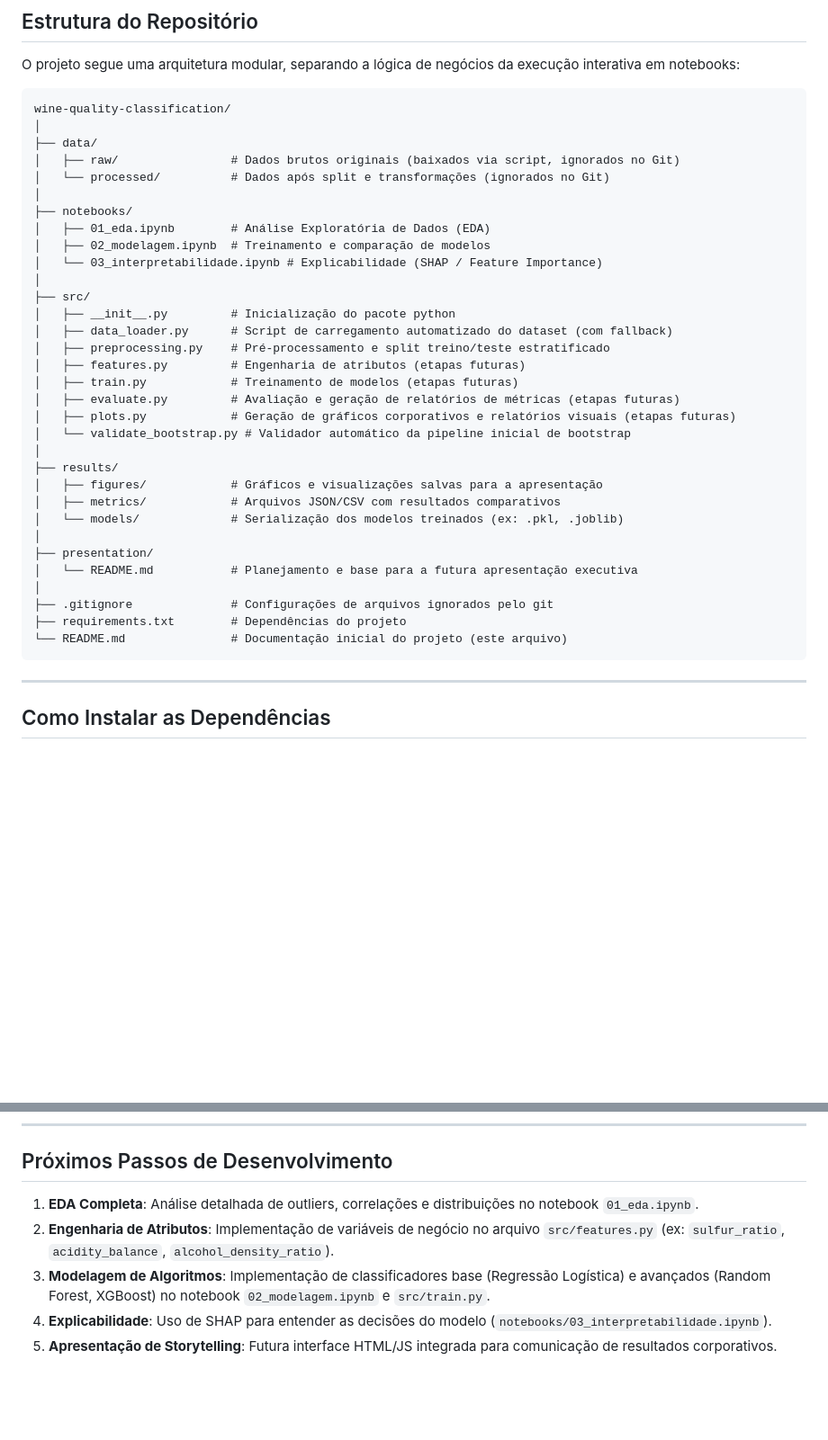
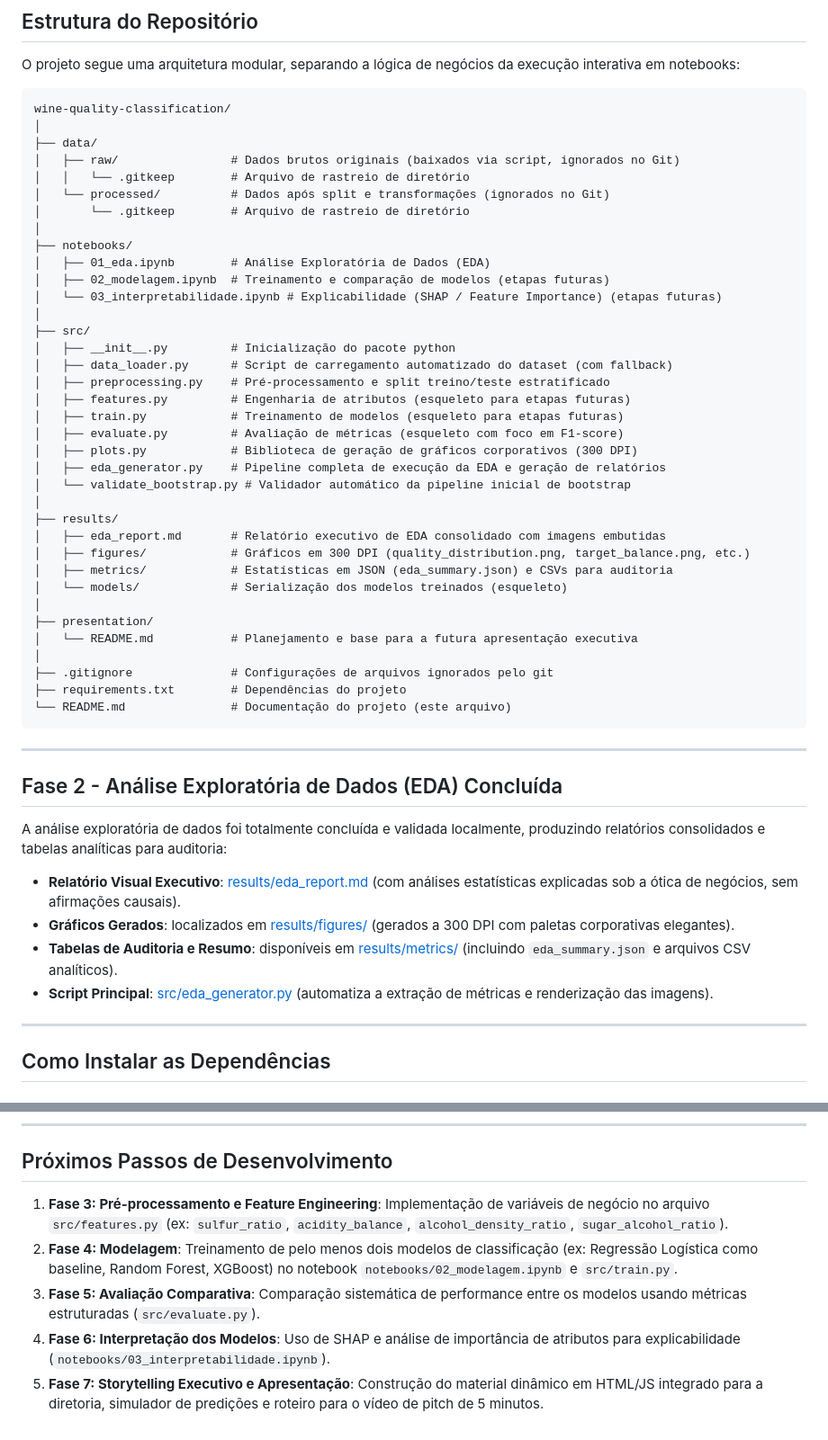
Before and after one commit to valo793/Wine-Quality-ML-Model, a Markdown page: README.md, 2 parts joined by grey strips. Shown at 90% size. Rendered like a GitHub page; blank space fills up the shorter version.

Commit message:
docs: refine eda documentation and executive narrative

````diff
--- a/README.md
+++ b/README.md
@@ -30,35 +30,49 @@ wine-quality-classification/
 │
 ├── data/
 │   ├── raw/                # Dados brutos originais (baixados via script, ignorados no Git)
+│   │   └── .gitkeep        # Arquivo de rastreio de diretório
 │   └── processed/          # Dados após split e transformações (ignorados no Git)
+│       └── .gitkeep        # Arquivo de rastreio de diretório
 │
 ├── notebooks/
 │   ├── 01_eda.ipynb        # Análise Exploratória de Dados (EDA)
-│   ├── 02_modelagem.ipynb  # Treinamento e comparação de modelos
-│   └── 03_interpretabilidade.ipynb # Explicabilidade (SHAP / Feature Importance)
+│   ├── 02_modelagem.ipynb  # Treinamento e comparação de modelos (etapas futuras)
+│   └── 03_interpretabilidade.ipynb # Explicabilidade (SHAP / Feature Importance) (etapas futuras)
 │
 ├── src/
 │   ├── __init__.py         # Inicialização do pacote python
 │   ├── data_loader.py      # Script de carregamento automatizado do dataset (com fallback)
 │   ├── preprocessing.py    # Pré-processamento e split treino/teste estratificado
-│   ├── features.py         # Engenharia de atributos (etapas futuras)
-│   ├── train.py            # Treinamento de modelos (etapas futuras)
-│   ├── evaluate.py         # Avaliação e geração de relatórios de métricas (etapas futuras)
-│   ├── plots.py            # Geração de gráficos corporativos e relatórios visuais (etapas futuras)
+│   ├── features.py         # Engenharia de atributos (esqueleto para etapas futuras)
+│   ├── train.py            # Treinamento de modelos (esqueleto para etapas futuras)
+│   ├── evaluate.py         # Avaliação de métricas (esqueleto com foco em F1-score)
+│   ├── plots.py            # Biblioteca de geração de gráficos corporativos (300 DPI)
+│   ├── eda_generator.py    # Pipeline completa de execução da EDA e geração de relatórios
 │   └── validate_bootstrap.py # Validador automático da pipeline inicial de bootstrap
 │
 ├── results/
-│   ├── figures/            # Gráficos e visualizações salvas para a apresentação
-│   ├── metrics/            # Arquivos JSON/CSV com resultados comparativos
-│   └── models/             # Serialização dos modelos treinados (ex: .pkl, .joblib)
+│   ├── eda_report.md       # Relatório executivo de EDA consolidado com imagens embutidas
+│   ├── figures/            # Gráficos em 300 DPI (quality_distribution.png, target_balance.png, etc.)
+│   ├── metrics/            # Estatísticas em JSON (eda_summary.json) e CSVs para auditoria
+│   └── models/             # Serialização dos modelos treinados (esqueleto)
 │
 ├── presentation/
 │   └── README.md           # Planejamento e base para a futura apresentação executiva
 │
 ├── .gitignore              # Configurações de arquivos ignorados pelo git
 ├── requirements.txt        # Dependências do projeto
-└── README.md               # Documentação inicial do projeto (este arquivo)
+└── README.md               # Documentação do projeto (este arquivo)
 ```
+
+---
+
+## Fase 2 - Análise Exploratória de Dados (EDA) Concluída
+A análise exploratória de dados foi totalmente concluída e validada localmente, produzindo relatórios consolidados e tabelas analíticas para auditoria:
+* **Relatório Visual Executivo**: [results/eda_report.md](file:///results/eda_report.md) (com análises estatísticas explicadas sob a ótica de negócios, sem afirmações causais).
+* **Gráficos Gerados**: localizados em [results/figures/](file:///results/figures/) (gerados a 300 DPI com paletas corporativas elegantes).
+* **Tabelas de Auditoria e Resumo**: disponíveis em [results/metrics/](file:///results/metrics/) (incluindo `eda_summary.json` e arquivos CSV analíticos).
+* **Script Principal**: [src/eda_generator.py](file:///src/eda_generator.py) (automatiza a extração de métricas e renderização das imagens).
+
 
 ---
 
@@ -115,8 +129,8 @@ Esse validador executará o download do dataset usando `kagglehub` (com fallback
 ---
 
 ## Próximos Passos de Desenvolvimento
-1. **EDA Completa**: Análise detalhada de outliers, correlações e distribuições no notebook `01_eda.ipynb`.
-2. **Engenharia de Atributos**: Implementação de variáveis de negócio no arquivo `src/features.py` (ex: `sulfur_ratio`, `acidity_balance`, `alcohol_density_ratio`).
-3. **Modelagem de Algoritmos**: Implementação de classificadores base (Regressão Logística) e avançados (Random Forest, XGBoost) no notebook `02_modelagem.ipynb` e `src/train.py`.
-4. **Explicabilidade**: Uso de SHAP para entender as decisões do modelo (`notebooks/03_interpretabilidade.ipynb`).
-5. **Apresentação de Storytelling**: Futura interface HTML/JS integrada para comunicação de resultados corporativos.
+1. **Fase 3: Pré-processamento e Feature Engineering**: Implementação de variáveis de negócio no arquivo `src/features.py` (ex: `sulfur_ratio`, `acidity_balance`, `alcohol_density_ratio`, `sugar_alcohol_ratio`).
+2. **Fase 4: Modelagem**: Treinamento de pelo menos dois modelos de classificação (ex: Regressão Logística como baseline, Random Forest, XGBoost) no notebook `notebooks/02_modelagem.ipynb` e `src/train.py`.
+3. **Fase 5: Avaliação Comparativa**: Comparação sistemática de performance entre os modelos usando métricas estruturadas (`src/evaluate.py`).
+4. **Fase 6: Interpretação dos Modelos**: Uso de SHAP e análise de importância de atributos para explicabilidade (`notebooks/03_interpretabilidade.ipynb`).
+5. **Fase 7: Storytelling Executivo e Apresentação**: Construção do material dinâmico em HTML/JS integrado para a diretoria, simulador de predições e roteiro para o vídeo de pitch de 5 minutos.
````
Also changed, not shown: results/eda_report.md (+10 -10 lines).
